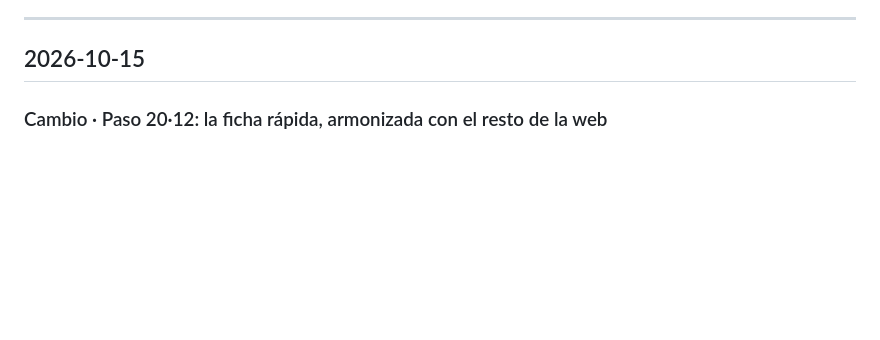
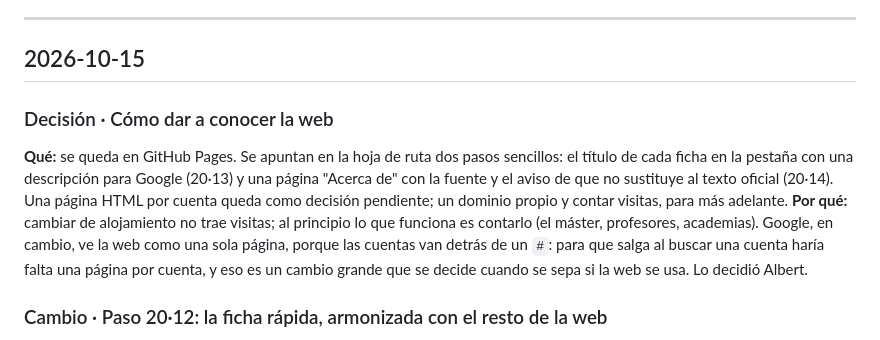
Before and after one commit to AlbertSubirats/contabilidad-pgc, a Markdown page: CHANGELOG.md, the part around the change. Rendered like a GitHub page; blank space fills up the shorter version.

```diff
--- a/CHANGELOG.md
+++ b/CHANGELOG.md
@@ -11,6 +11,18 @@ El historial de **decisiones** y **cambios** del proyecto, con su *por qué*.
 ---
 
 ## 2026-10-15
+
+### Decisión · Cómo dar a conocer la web
+**Qué:** se queda en GitHub Pages. Se apuntan en la hoja de ruta dos pasos
+sencillos: el título de cada ficha en la pestaña con una descripción para
+Google (20·13) y una página "Acerca de" con la fuente y el aviso de que no
+sustituye al texto oficial (20·14). Una página HTML por cuenta queda como
+decisión pendiente; un dominio propio y contar visitas, para más adelante.
+**Por qué:** cambiar de alojamiento no trae visitas; al principio lo que
+funciona es contarlo (el máster, profesores, academias). Google, en cambio,
+ve la web como una sola página, porque las cuentas van detrás de un `#`: para
+que salga al buscar una cuenta haría falta una página por cuenta, y eso es un
+cambio grande que se decide cuando se sepa si la web se usa. Lo decidió Albert.
 
 ### Cambio · Paso 20·12: la ficha rápida, armonizada con el resto de la web
 **Qué:** las dos tarjetas de la ficha rápida (paso 19 ter) pierden su franja
```
Also changed, not shown: docs/roadmap.md (+36 -0 lines).
